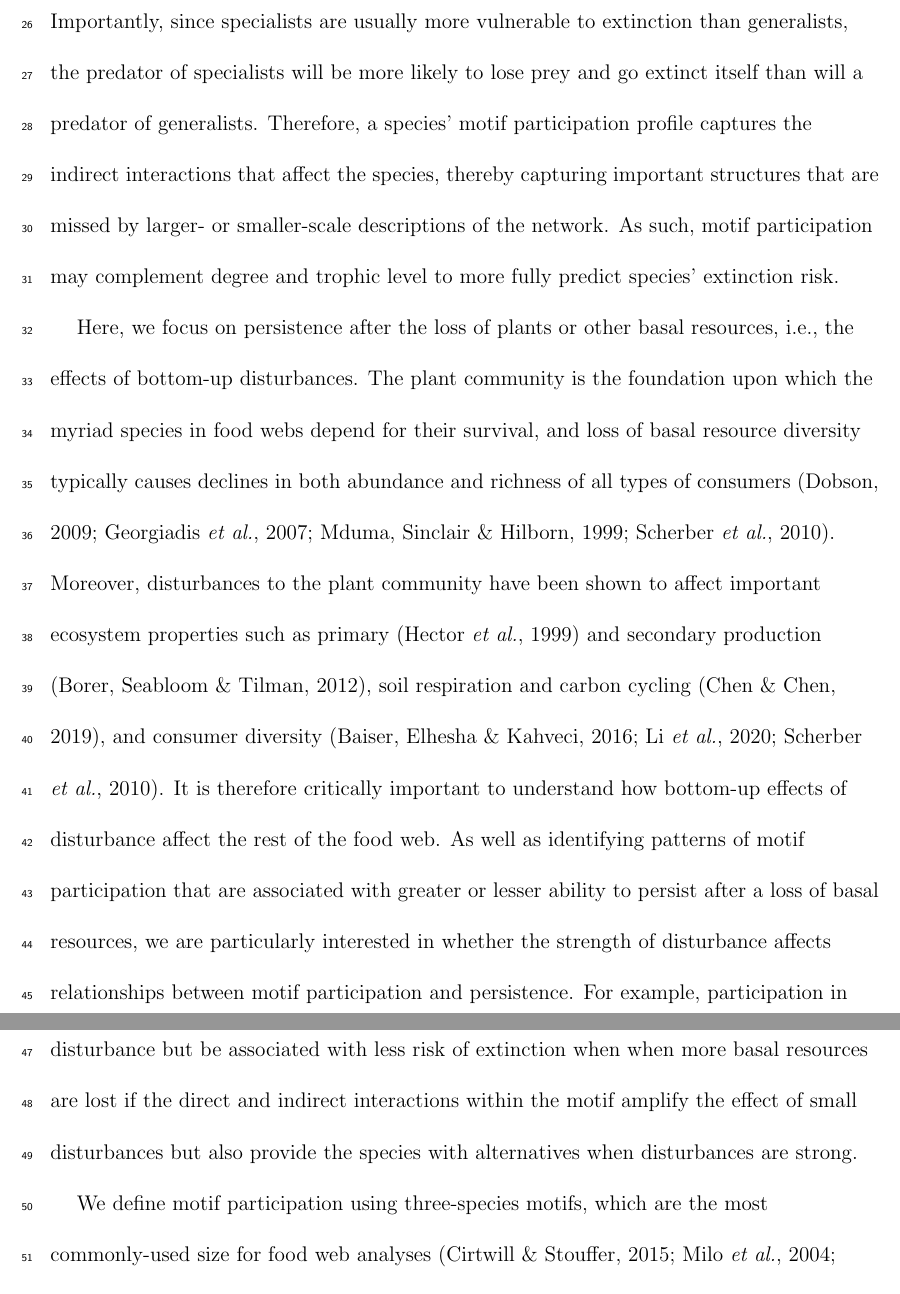
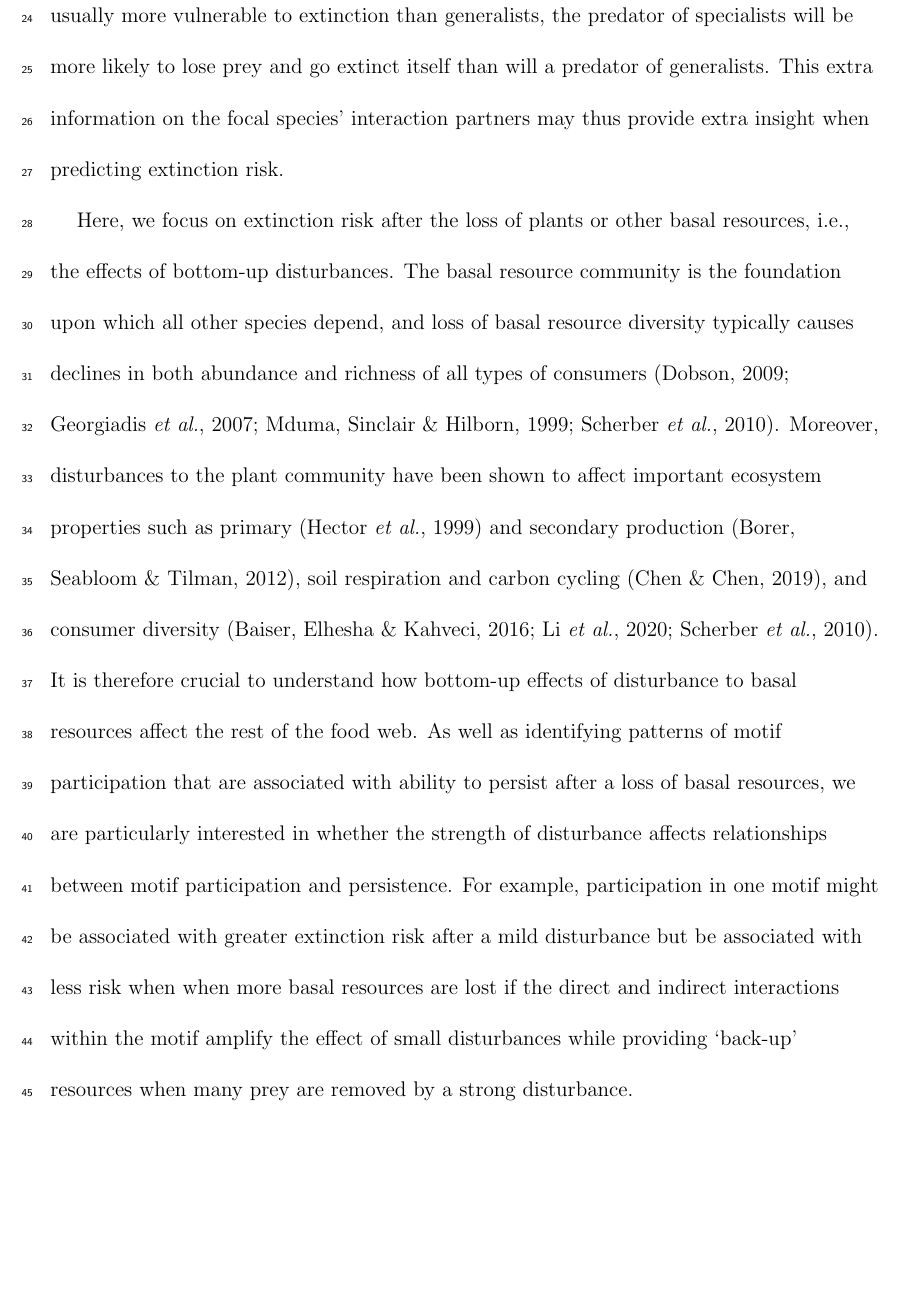
Before and after one commit to cirtwill/Bayes_motifs, a LaTeX document (manuscript/reorder_main_text.tex): two parts of pages 4 and 5 of 38 before the commit and part of page 4 of 38 after it, the two joined at a grey line, cut so that both start at the same text, the shorter picture padded with empty space. Compiled offline with pdfLaTeX.

Commit message:
Updates from Overleaf

```diff
--- a/manuscript/reorder_main_text.tex
+++ b/manuscript/reorder_main_text.tex
@@ -95,17 +94,14 @@ Motif participation describes extinction risk
     Two species might both have two prey and a trophic level of 3, but they might have quite different motif participation if one species's prey are strict specialists and the others' prey are generalists.
     Importantly, since specialists are usually more vulnerable to extinction than generalists, the predator of specialists will be more likely to lose prey and go extinct itself than will a predator of generalists.
-    Therefore, a species' motif participation profile captures the indirect interactions that affect the species, thereby capturing important structures that are missed by larger- or smaller-scale descriptions of the network.
-    As such, motif participation may complement degree and trophic level to more fully predict species' extinction risk.
+    This extra information on the focal species' interaction partners may thus provide extra insight when predicting extinction risk.
 
 
-    Here, we focus on persistence after the loss of plants or other basal resources, i.e., the effects of bottom-up disturbances.
-    The plant community is the foundation upon which the myriad species in food webs depend for their survival, and loss of basal resource diversity typically causes declines in both abundance and richness of all types of consumers~\citep{scherber2010bottom,Dobson2009food, Mduma1999food, Georgiadis2007}.
+    Here, we focus on extinction risk after the loss of plants or other basal resources, i.e., the effects of bottom-up disturbances.
+    The basal resource community is the foundation upon which all other species depend, and loss of basal resource diversity typically causes declines in both abundance and richness of all types of consumers~\citep{scherber2010bottom,Dobson2009food, Mduma1999food, Georgiadis2007}.
     Moreover, disturbances to the plant community have been shown to affect important ecosystem properties such as primary \citep{Hector1999} and secondary production \citep{borer2012plant}, soil respiration and carbon cycling \citep{chen2019plant}, and consumer diversity \citep{scherber2010bottom, Baiser2016,li2020bottom}.
-    It is therefore critically important to understand how bottom-up effects of disturbance affect the rest of the food web.
-    As well as identifying patterns of motif participation that are associated with greater or lesser ability to persist after a loss of basal resources, we are particularly interested in whether the strength of  disturbance affects relationships between motif participation and persistence.
-    For example, participation in one motif might be associated with greater probability of extinction after a mild disturbance but be associated with less risk of extinction when when more basal resources are lost if the direct and indirect interactions within the motif amplify the effect of small disturbances but also provide the species with alternatives when disturbances are strong.
-
+    It is therefore crucial to understand how bottom-up effects of disturbance to basal resources affect the rest of the food web.
+    As well as identifying patterns of motif participation that are associated with ability to persist after a loss of basal resources, we are particularly interested in whether the strength of  disturbance affects relationships between motif participation and persistence.
+    For example, participation in one motif might be associated with greater extinction risk after a mild disturbance but be associated with less risk when when more basal resources are lost if the direct and indirect interactions within the motif amplify the effect of small disturbances while providing `back-up' resources when many prey are removed by a strong disturbance.
 
 
     %There are 13 possible three-species motifs (the most commonly-used size for food web analyses)~\citep{Milo2004,Stouffer2007,Stouffer2012,Cirtwill2015a},
-    We define motif participation using three-species motifs, which are the most commonly-used size for food web analyses~\citep{Milo2004,Stouffer2007,Stouffer2012,Cirtwill2015a}.
```
Also changed, not shown: manuscript/reorder_main_text.tex (18 more changed lines).
